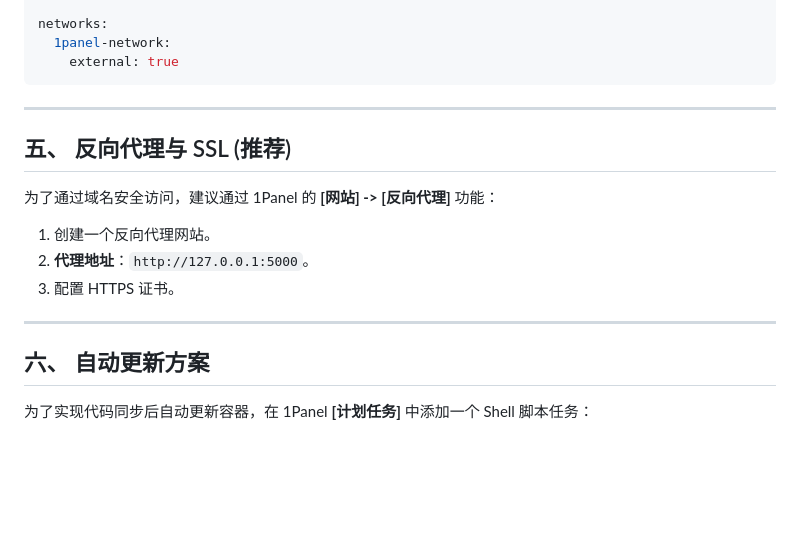
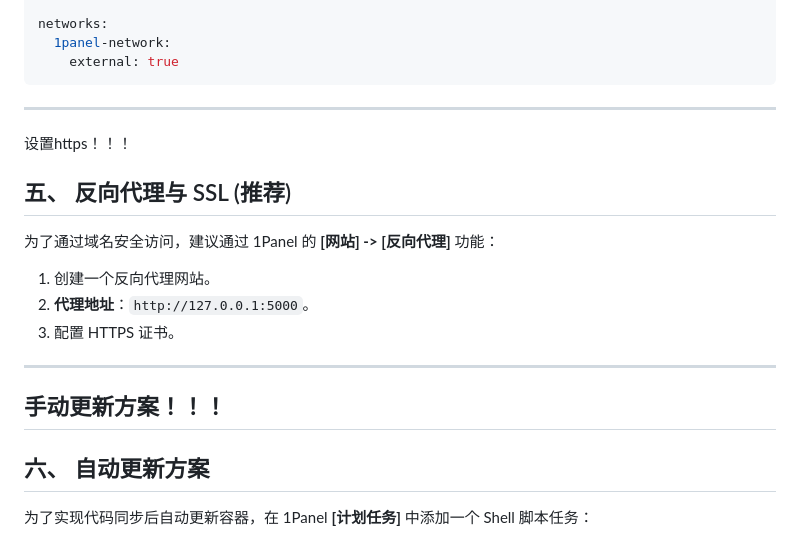
Before and after one commit to Yongxue-Chen/everfly, a Markdown page: 1panel.md, the part around the change. Drawn GitHub-style; blank space fills up the shorter version.

Commit message:
Add HTTPS setup and update methods to 1panel.md
Added sections for HTTPS setup and update methods.

```diff
--- a/1panel.md
+++ b/1panel.md
@@ -79,6 +79,8 @@ networks:
 
 ---
 
+设置https！！！
+
 ## 五、 反向代理与 SSL (推荐)
 为了通过域名安全访问，建议通过 1Panel 的 **[网站] -> [反向代理]** 功能：
 1.  创建一个反向代理网站。
@@ -86,6 +88,8 @@ networks:
 3.  配置 HTTPS 证书。
 
 ---
+
+## 手动更新方案！！！
 
 ## 六、 自动更新方案
 为了实现代码同步后自动更新容器，在 1Panel **[计划任务]** 中添加一个 Shell 脚本任务：
```
